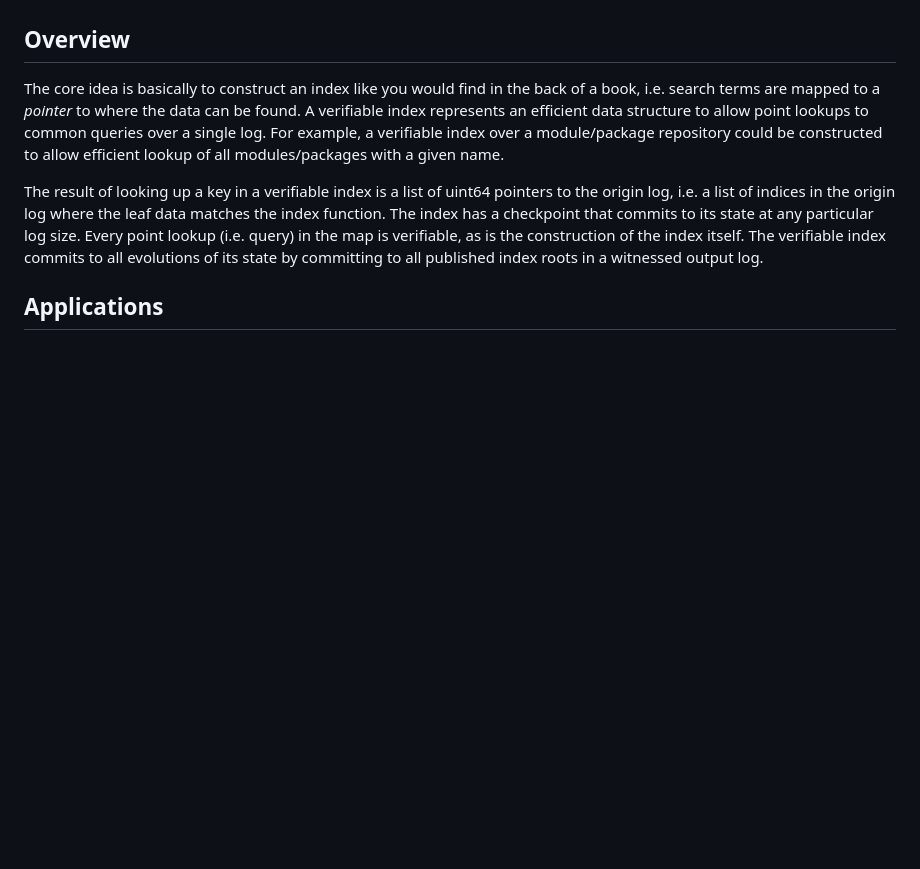
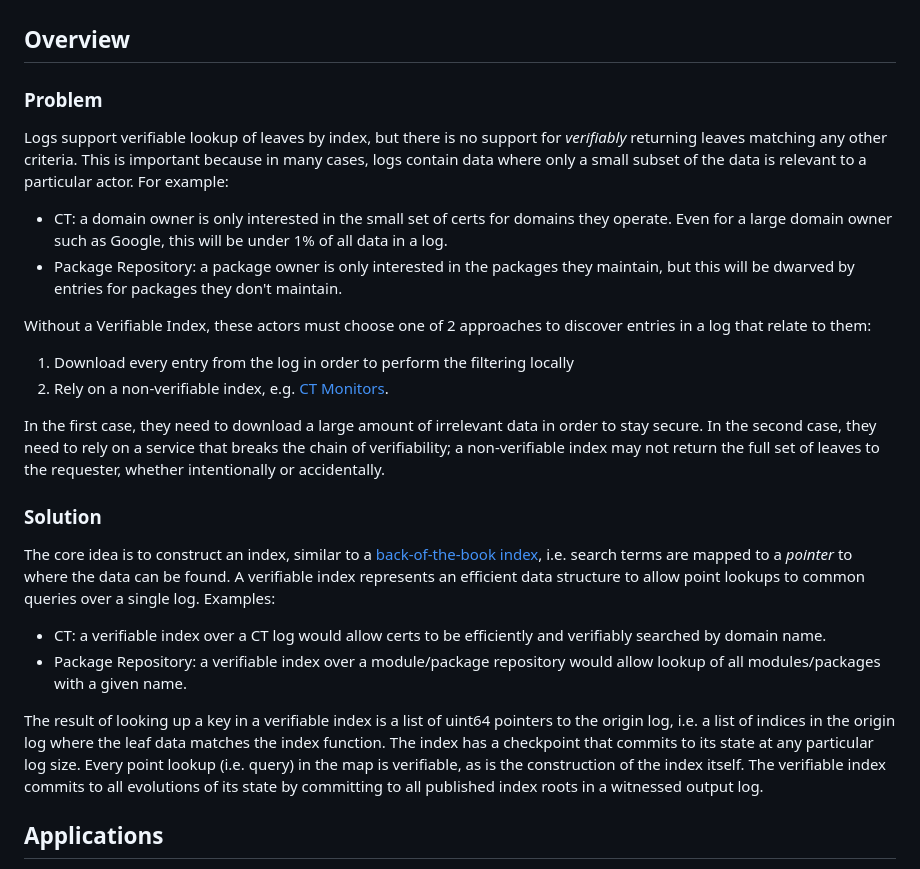
Before and after one commit to transparency-dev/incubator, a Markdown page: vindex/README.md, the part around the change. Drawn GitHub-style; blank space fills up the shorter version.

Commit message:
[Docs] Outline the problem statement for VIndex

```diff
--- a/vindex/README.md
+++ b/vindex/README.md
@@ -9,9 +9,28 @@ Discussions are welcome, please join us on [Transparency-Dev Slack](https://tran
 
 ## Overview
 
-The core idea is basically to construct an index like you would find in the back of a book, i.e. search terms are mapped to a _pointer_ to where the data can be found.
+### Problem
+
+Logs support verifiable lookup of leaves by index, but there is no support for _verifiably_ returning leaves matching any other criteria.
+This is important because in many cases, logs contain data where only a small subset of the data is relevant to a particular actor.
+For example:
+ - CT: a domain owner is only interested in the small set of certs for domains they operate. Even for a large domain owner such as Google, this will be under 1% of all data in a log.
+ - Package Repository: a package owner is only interested in the packages they maintain, but this will be dwarved by entries for packages they don't maintain.
+
+Without a Verifiable Index, these actors must choose one of 2 approaches to discover entries in a log that relate to them:
+ 1. Download every entry from the log in order to perform the filtering locally
+ 2. Rely on a non-verifiable index, e.g. [CT Monitors](https://certificate.transparency.dev/monitors/).
+
+In the first case, they need to download a large amount of irrelevant data in order to stay secure.
+In the second case, they need to rely on a service that breaks the chain of verifiability; a non-verifiable index may not return the full set of leaves to the requester, whether intentionally or accidentally.
+
+### Solution
+
+The core idea is to construct an index, similar to a [back-of-the-book index](https://en.wikipedia.org/wiki/Index_(publishing)), i.e. search terms are mapped to a _pointer_ to where the data can be found.
 A verifiable index represents an efficient data structure to allow point lookups to common queries over a single log.
-For example, a verifiable index over a module/package repository could be constructed to allow efficient lookup of all modules/packages with a given name.
+Examples:
+ - CT: a verifiable index over a CT log would allow certs to be efficiently and verifiably searched by domain name.
+ - Package Repository: a verifiable index over a module/package repository would allow lookup of all modules/packages with a given name.
 
 The result of looking up a key in a verifiable index is a list of uint64 pointers to the origin log, i.e. a list of indices in the origin log where the leaf data matches the index function.
 The index has a checkpoint that commits to its state at any particular log size.
```
